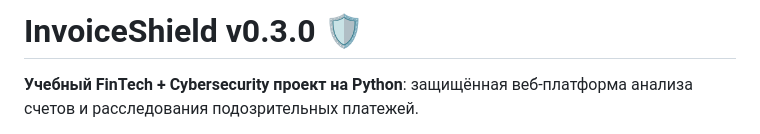
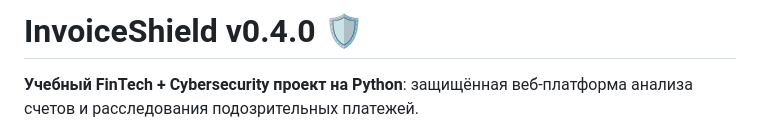
Before and after one commit to KIRILL242183/InvoiceShield, a Markdown page: README.md, the part around the change. Rendered like a GitHub page.

Commit message:
docs: set README version to v0.4.0

```diff
--- a/README.md
+++ b/README.md
@@ -1,4 +1,4 @@
-# InvoiceShield v0.3.0 🛡️
+# InvoiceShield v0.4.0 🛡️
 
 **Учебный FinTech + Cybersecurity проект на Python**: защищённая веб-платформа анализа счетов и расследования подозрительных платежей.
 
```
